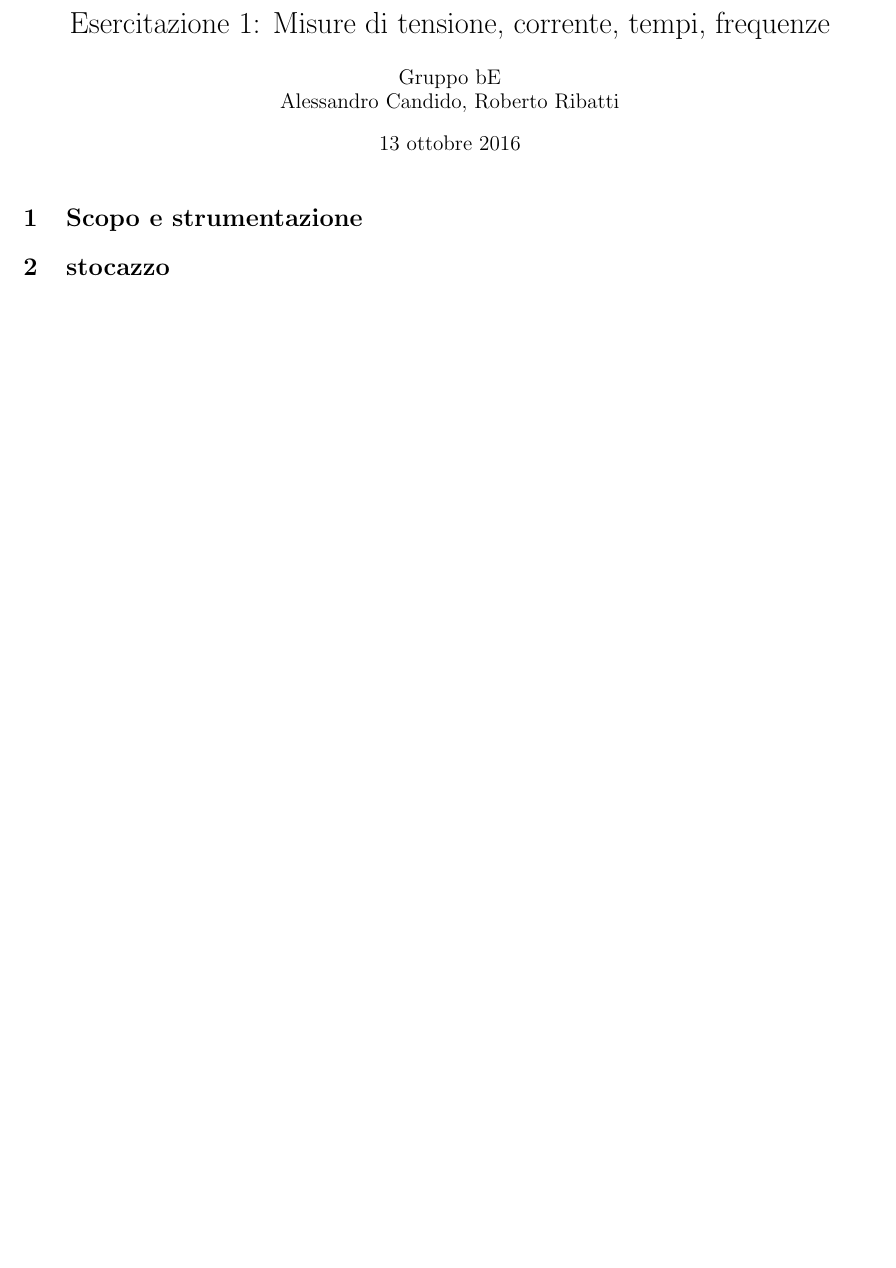
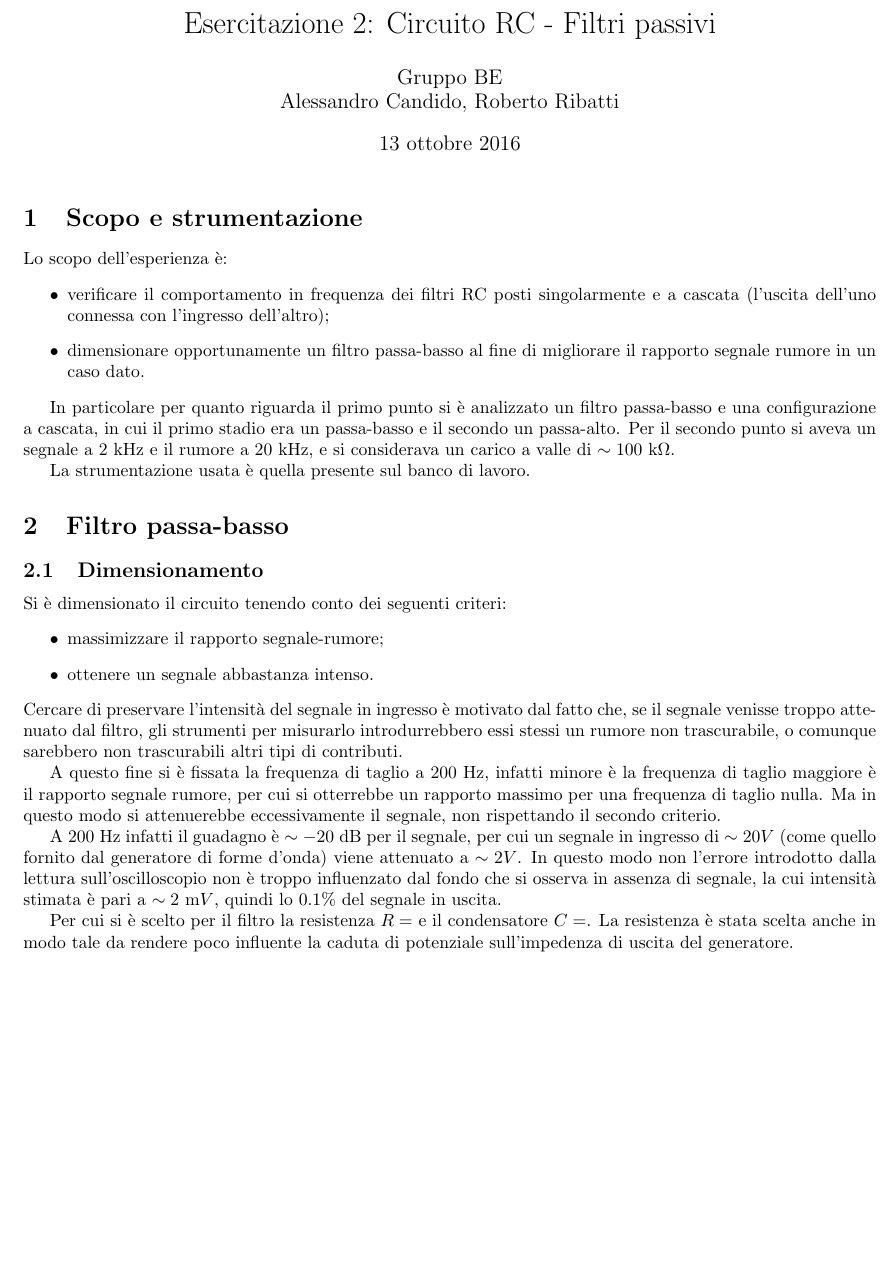
Before and after one commit to AleCandido/Lab3, a LaTeX document (Esercitazione2/relazione/Relazione2.tex): part of the page, cut at the place of the change, the shorter picture padded with empty space. Compiled offline with pdfLaTeX.

Commit message:
un po' di relazione

```diff
--- a/Esercitazione2/relazione/Relazione2.tex
+++ b/Esercitazione2/relazione/Relazione2.tex
@@ -30,16 +32,39 @@
 %\allsectionsfont{\sffamily\mdseries\upshape} % (See the fntguide.pdf for font help)
 % (This matches ConTeXt defaults)
 
-\title{Esercitazione 1: Misure di tensione, corrente, tempi, frequenze}
-\author{Gruppo bE \\ Alessandro Candido, Roberto Ribatti}
+\title{Esercitazione 2: Circuito RC - Filtri passivi}
+\author{Gruppo BE \\ Alessandro Candido, Roberto Ribatti}
 \date{\today}
 
 \begin{document}
 \maketitle
 
 \section{Scopo e strumentazione}
+Lo scopo dell'esperienza è:
+\begin{itemize}
+\item verificare il comportamento in frequenza dei filtri RC posti singolarmente e a cascata (l'uscita dell'uno connessa con l'ingresso dell'altro);
+\item dimensionare opportunamente un filtro passa-basso al fine di migliorare il rapporto segnale rumore in un caso dato.
+\end{itemize}
 
-\section{stocazzo}
+In particolare per quanto riguarda il primo punto si è analizzato un filtro passa-basso e una configurazione a cascata, in cui il primo stadio era un passa-basso e il secondo un passa-alto. Per il secondo punto si aveva un segnale a $2\K\Hz$ e il rumore a $20\K\Hz$, e si considerava un carico a valle di $\sim 100\K\ohm$.
 
+La strumentazione usata è quella presente sul banco di lavoro.
+%così suona altamente poco riproducibile, ma dobbiamo trovare una formula per evitare di ripetere ogni volta l'elenco stupido di oscilloscopio, alimentatore, etc.
+
+\section{Filtro passa-basso}
+
+\subsection{Dimensionamento}
+Si è dimensionato il circuito tenendo conto dei seguenti criteri:
+\begin{itemize}
+\item massimizzare il rapporto segnale-rumore;
+\item ottenere un segnale abbastanza intenso.
+\end{itemize}
+Cercare di preservare l'intensità del segnale in ingresso è motivato dal fatto che, se il segnale venisse troppo attenuato dal filtro, gli strumenti per misurarlo introdurrebbero essi stessi un rumore non trascurabile, o comunque sarebbero non trascurabili altri tipi di contributi.
+
+A questo fine si è fissata la frequenza di taglio a $200~\Hz$, infatti minore è la frequenza di taglio maggiore è il rapporto segnale rumore, per cui si otterrebbe un rapporto massimo per una frequenza di taglio nulla. Ma in questo modo si attenuerebbe eccessivamente il segnale, non rispettando il secondo criterio.
+
+A $200~\Hz$ infatti il guadagno è $\sim -20~\dB$ per il segnale, per cui un segnale in ingresso di $\sim 20V$ (come quello fornito dal generatore di forme d'onda) viene attenuato a $\sim 2V$. In questo modo non l'errore introdotto dalla lettura sull'oscilloscopio non è troppo influenzato dal fondo che si osserva in assenza di segnale, la cui intensità stimata è pari a $\sim 2\m V$, quindi lo $0.1\%$ del segnale in uscita.
+
+Per cui si è scelto per il filtro la resistenza $R = $ e il condensatore $C = $. La resistenza è stata scelta anche in modo tale da rendere poco influente la caduta di potenziale sull'impedenza di uscita del generatore.
 
 \end{document}
```
Also changed, not shown: Esercitazione2/Misure_2.txt (line endings or trailing spaces), Esercitazione2/relazione/Relazione2.tex (8 more changed lines).
